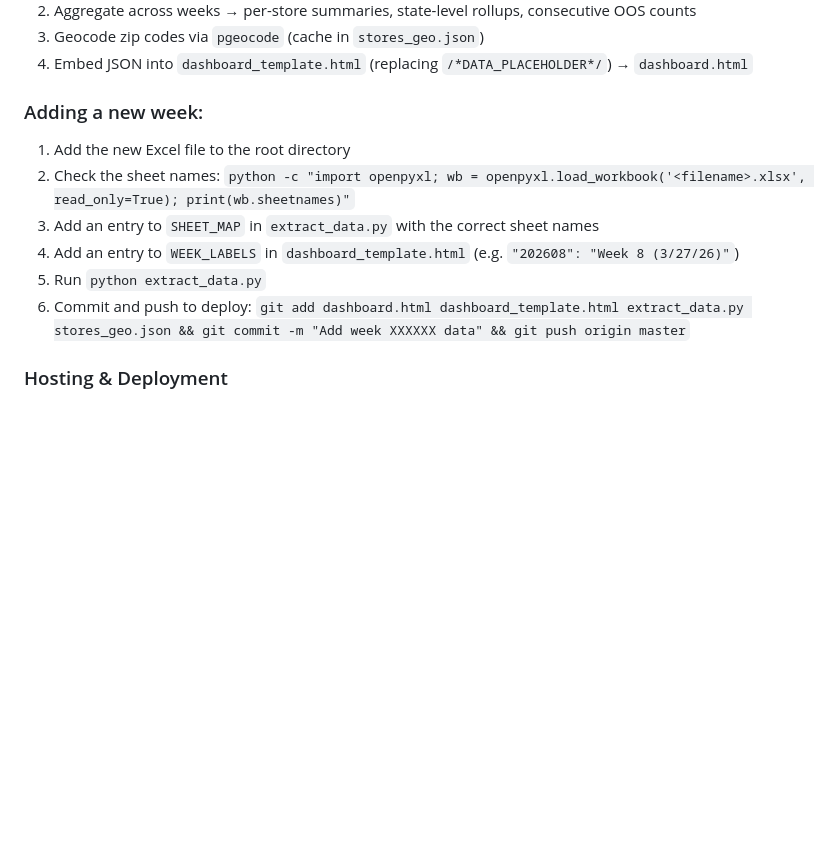
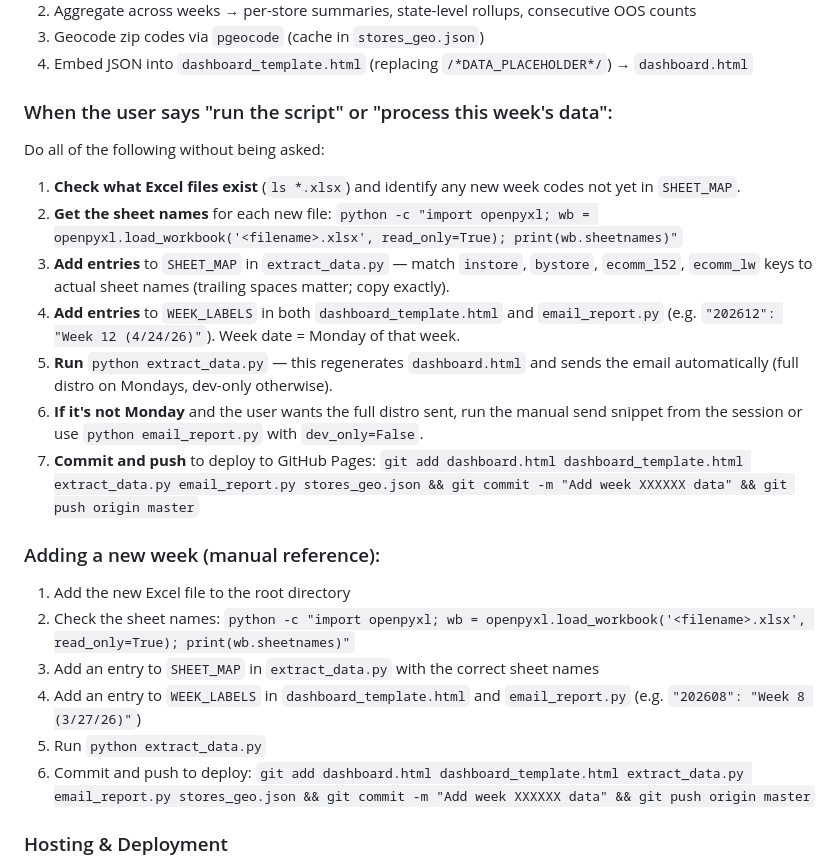
Before and after one commit to homedoctorpro/catalyst-walmart-dashboard, a Markdown page: CLAUDE.md, the part around the change. Drawn GitHub-style; blank space fills up the shorter version.

Commit message:
Add weekly run instructions to CLAUDE.md
Co-Authored-By: Claude Sonnet 4.6 <noreply@anthropic.com>

```diff
--- a/CLAUDE.md
+++ b/CLAUDE.md
@@ -45,13 +45,27 @@ python extract_data.py
 3. Geocode zip codes via `pgeocode` (cache in `stores_geo.json`)
 4. Embed JSON into `dashboard_template.html` (replacing `/*DATA_PLACEHOLDER*/`) → `dashboard.html`
 
-### Adding a new week:
+### When the user says "run the script" or "process this week's data":
+
+Do all of the following without being asked:
+
+1. **Check what Excel files exist** (`ls *.xlsx`) and identify any new week codes not yet in `SHEET_MAP`.
+2. **Get the sheet names** for each new file:
+   `python -c "import openpyxl; wb = openpyxl.load_workbook('<filename>.xlsx', read_only=True); print(wb.sheetnames)"`
+3. **Add entries** to `SHEET_MAP` in `extract_data.py` — match `instore`, `bystore`, `ecomm_l52`, `ecomm_lw` keys to actual sheet names (trailing spaces matter; copy exactly).
+4. **Add entries** to `WEEK_LABELS` in both `dashboard_template.html` and `email_report.py` (e.g. `"202612": "Week 12 (4/24/26)"`). Week date = Monday of that week.
+5. **Run** `python extract_data.py` — this regenerates `dashboard.html` and sends the email automatically (full distro on Mondays, dev-only otherwise).
+6. **If it's not Monday** and the user wants the full distro sent, run the manual send snippet from the session or use `python email_report.py` with `dev_only=False`.
+7. **Commit and push** to deploy to GitHub Pages:
+   `git add dashboard.html dashboard_template.html extract_data.py email_report.py stores_geo.json && git commit -m "Add week XXXXXX data" && git push origin master`
+
+### Adding a new week (manual reference):
 1. Add the new Excel file to the root directory
 2. Check the sheet names: `python -c "import openpyxl; wb = openpyxl.load_workbook('<filename>.xlsx', read_only=True); print(wb.sheetnames)"`
 3. Add an entry to `SHEET_MAP` in `extract_data.py` with the correct sheet names
-4. Add an entry to `WEEK_LABELS` in `dashboard_template.html` (e.g. `"202608": "Week 8 (3/27/26)"`)
+4. Add an entry to `WEEK_LABELS` in `dashboard_template.html` and `email_report.py` (e.g. `"202608": "Week 8 (3/27/26)"`)
 5. Run `python extract_data.py`
-6. Commit and push to deploy: `git add dashboard.html dashboard_template.html extract_data.py stores_geo.json && git commit -m "Add week XXXXXX data" && git push origin master`
+6. Commit and push to deploy: `git add dashboard.html dashboard_template.html extract_data.py email_report.py stores_geo.json && git commit -m "Add week XXXXXX data" && git push origin master`
 
 ### Hosting & Deployment
 - **Hosted on**: GitHub Pages via `https://github.com/homedoctorpro/catalyst-walmart-dashboard`
```
